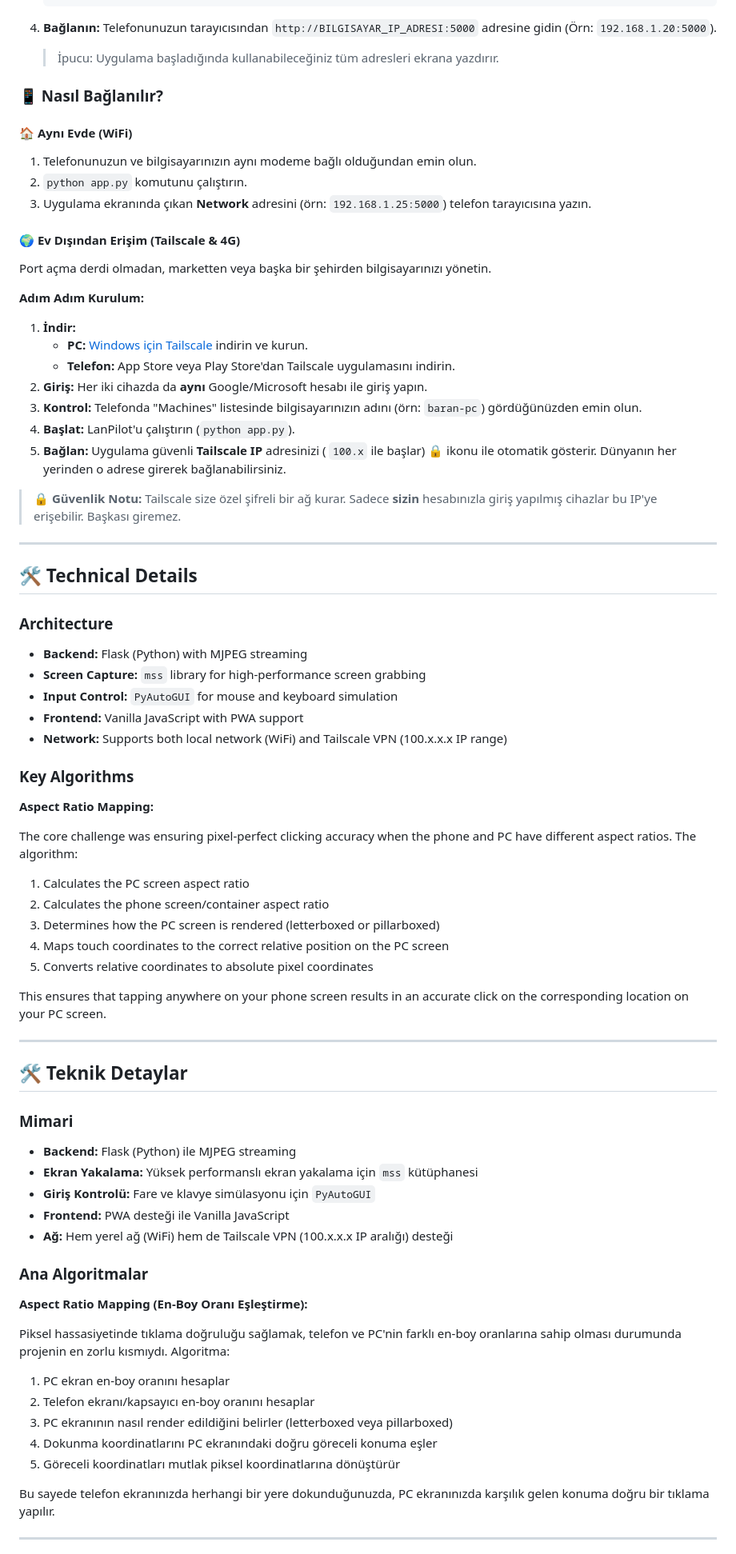
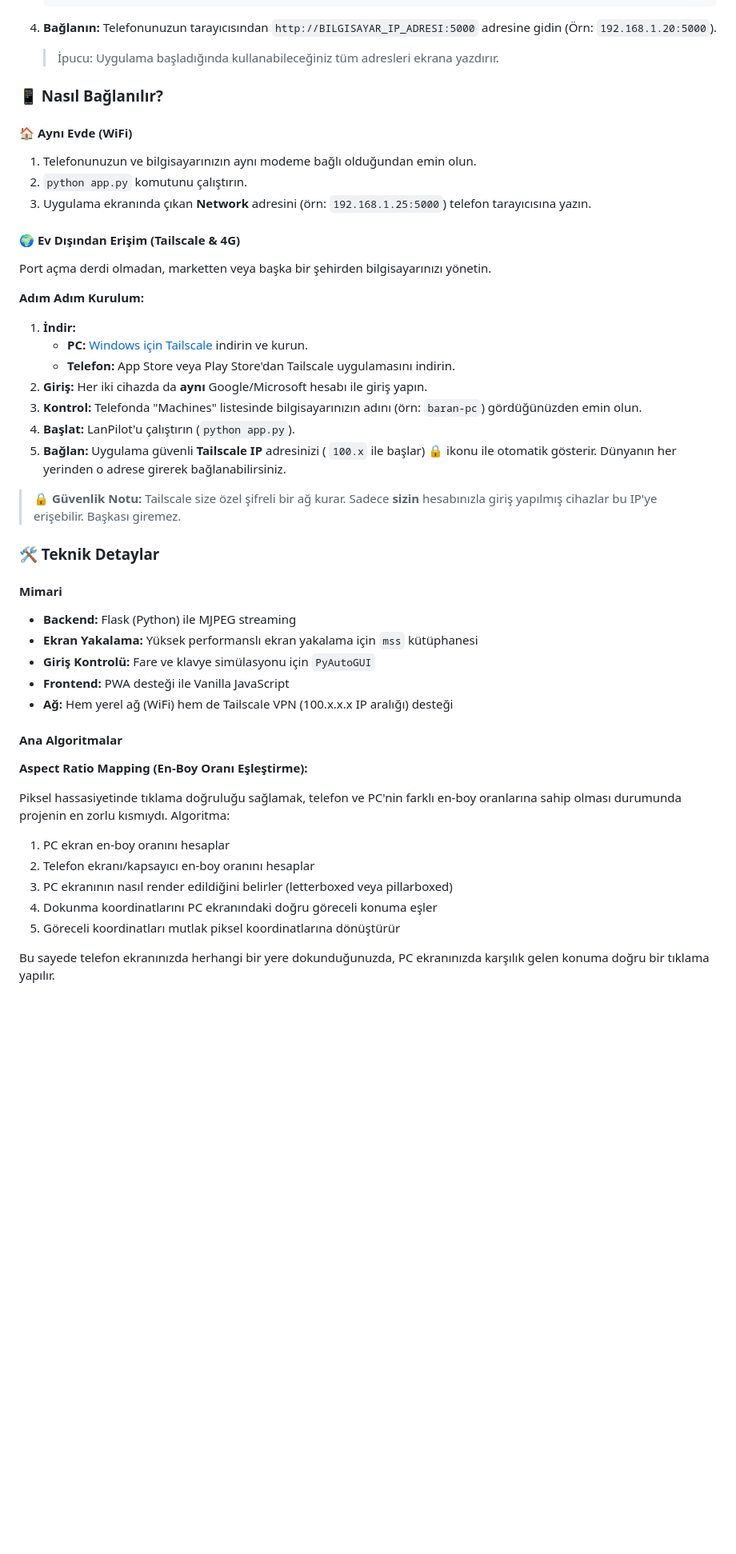
Before and after one commit to basaranbaran/LanPilot, a Markdown page: README.md, the part around the change printed below. Shown: that part at 80% size. Drawn GitHub-style; blank space fills up the shorter version.

```diff
--- a/README.md
+++ b/README.md
@@ -161,18 +217,22 @@ Bilgisayar başında değilken (balkonda, mutfakta veya yatakta) bilgisayarını
    Telefonunuzun tarayıcısından `http://BILGISAYAR_IP_ADRESI:5000` adresine gidin (Örn: `192.168.1.20:5000`).
    > İpucu: Uygulama başladığında kullanabileceğiniz tüm adresleri ekrana yazdırır.
 
+
 ### 📱 Nasıl Bağlanılır?
 
 
 #### 🏠 Aynı Evde (WiFi)
+
 1. Telefonunuzun ve bilgisayarınızın aynı modeme bağlı olduğundan emin olun.
 2. `python app.py` komutunu çalıştırın.
 3. Uygulama ekranında çıkan **Network** adresini (örn: `192.168.1.25:5000`) telefon tarayıcısına yazın.
 
 #### 🌍 Ev Dışından Erişim (Tailscale & 4G)
+
 Port açma derdi olmadan, marketten veya başka bir şehirden bilgisayarınızı yönetin.
 
 **Adım Adım Kurulum:**
+
 1.  **İndir:**
     *   **PC:** [Windows için Tailscale](https://tailscale.com/download/windows) indirin ve kurun.
     *   **Telefon:** App Store veya Play Store'dan Tailscale uygulamasını indirin.
@@ -183,41 +243,11 @@ Port açma derdi olmadan, marketten veya başka bir şehirden bilgisayarınızı
 
 > **🔒 Güvenlik Notu:** Tailscale size özel şifreli bir ağ kurar. Sadece **sizin** hesabınızla giriş yapılmış cihazlar bu IP'ye erişebilir. Başkası giremez.
 
----
 
-## 🛠️ Technical Details
+### 🛠️ Teknik Detaylar
 
 
-### Architecture
-
-- **Backend:** Flask (Python) with MJPEG streaming
-- **Screen Capture:** `mss` library for high-performance screen grabbing
-- **Input Control:** `PyAutoGUI` for mouse and keyboard simulation
-- **Frontend:** Vanilla JavaScript with PWA support
-- **Network:** Supports both local network (WiFi) and Tailscale VPN (100.x.x.x IP range)
-
-
-### Key Algorithms
-
-
-**Aspect Ratio Mapping:**
-
-The core challenge was ensuring pixel-perfect clicking accuracy when the phone and PC have different aspect ratios. The algorithm:
-
-1. Calculates the PC screen aspect ratio
-2. Calculates the phone screen/container aspect ratio
-3. Determines how the PC screen is rendered (letterboxed or pillarboxed)
-4. Maps touch coordinates to the correct relative position on the PC screen
-5. Converts relative coordinates to absolute pixel coordinates
-
-This ensures that tapping anywhere on your phone screen results in an accurate click on the corresponding location on your PC screen.
-
----
-
-## 🛠️ Teknik Detaylar
-
-
-### Mimari
+#### Mimari
 
 - **Backend:** Flask (Python) ile MJPEG streaming
 - **Ekran Yakalama:** Yüksek performanslı ekran yakalama için `mss` kütüphanesi
@@ -226,7 +256,7 @@ This ensures that tapping anywhere on your phone screen results in an accurate c
 - **Ağ:** Hem yerel ağ (WiFi) hem de Tailscale VPN (100.x.x.x IP aralığı) desteği
 
 
-### Ana Algoritmalar
+#### Ana Algoritmalar
 
 
 **Aspect Ratio Mapping (En-Boy Oranı Eşleştirme):**
@@ -241,5 +271,4 @@ Piksel hassasiyetinde tıklama doğruluğu sağlamak, telefon ve PC'nin farklı
 
 Bu sayede telefon ekranınızda herhangi bir yere dokunduğunuzda, PC ekranınızda karşılık gelen konuma doğru bir tıklama yapılır.
 
----
 
```
Also changed, not shown: other parts of README.md (+60 -19 lines).
